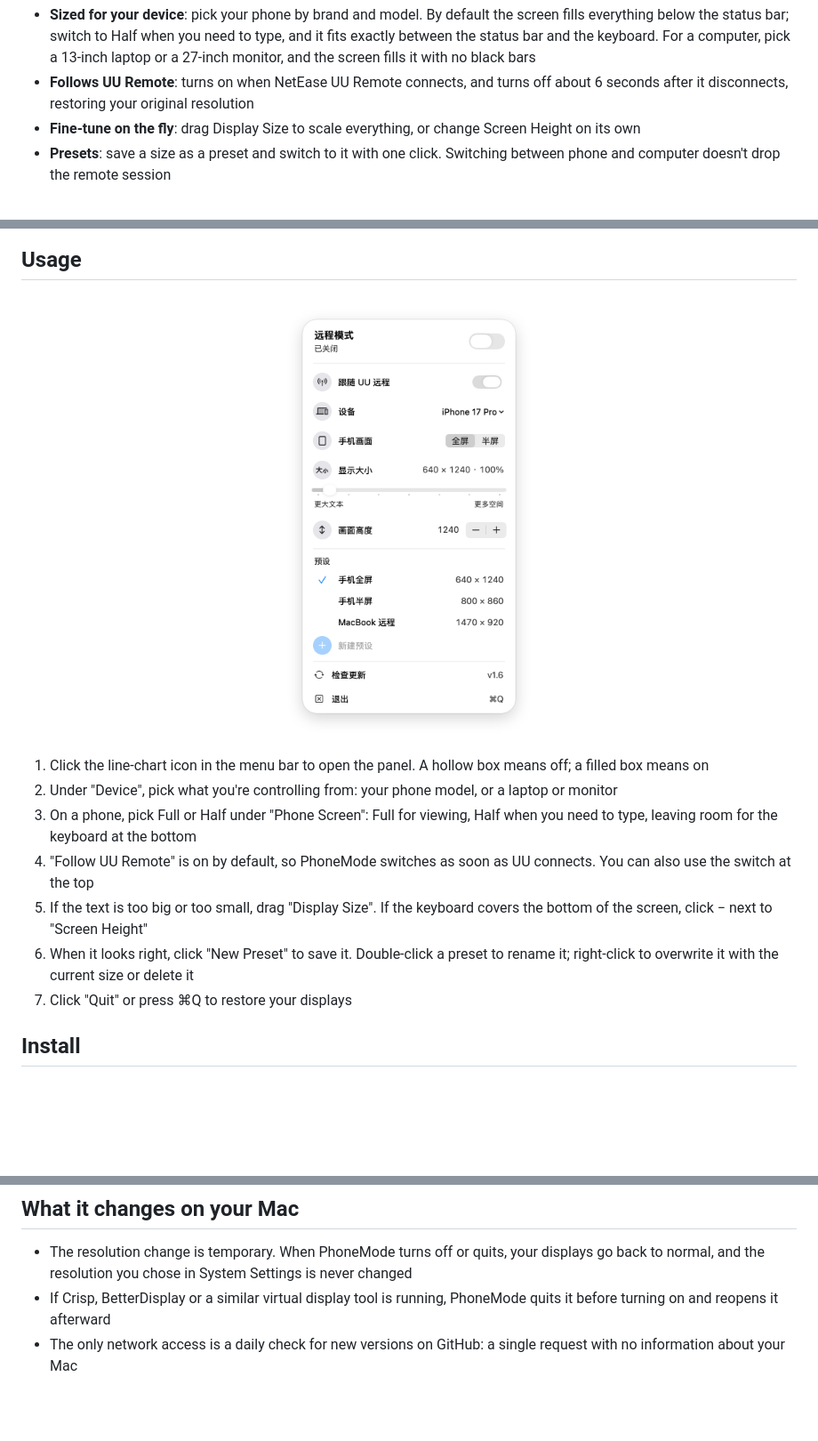
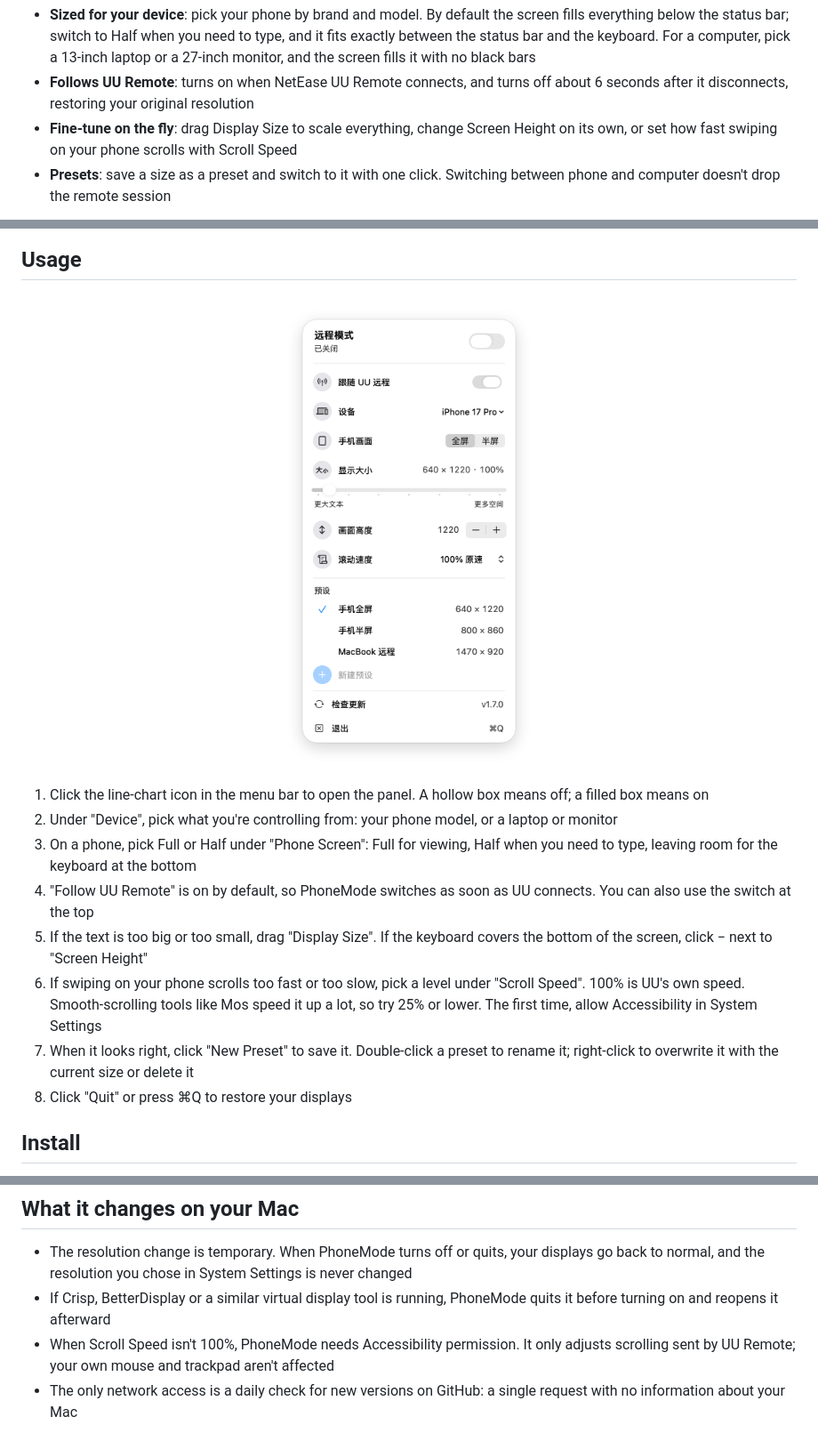
Before and after one commit to cyanext/PhoneMode, a Markdown page: README.en.md, 3 parts joined by grey strips. Shown at 89% size. Drawn GitHub-style; pictures changed too: docs/screenshot-light.png; blank space fills up the shorter version.

```diff
--- a/README.en.md
+++ b/README.en.md
@@ -14,7 +14,7 @@ PhoneMode creates a virtual display as the main screen, sized for the device you
 
 - **Sized for your device**: pick your phone by brand and model. By default the screen fills everything below the status bar; switch to Half when you need to type, and it fits exactly between the status bar and the keyboard. For a computer, pick a 13-inch laptop or a 27-inch monitor, and the screen fills it with no black bars
 - **Follows UU Remote**: turns on when NetEase UU Remote connects, and turns off about 6 seconds after it disconnects, restoring your original resolution
-- **Fine-tune on the fly**: drag Display Size to scale everything, or change Screen Height on its own
+- **Fine-tune on the fly**: drag Display Size to scale everything, change Screen Height on its own, or set how fast swiping on your phone scrolls with Scroll Speed
 - **Presets**: save a size as a preset and switch to it with one click. Switching between phone and computer doesn't drop the remote session
 
 <p align="center"><img src="docs/remote-diagram.jpg" width="100%" alt="The Mac screen shown at the phone's aspect ratio, filling the whole phone screen"></p>
@@ -28,8 +28,9 @@ PhoneMode creates a virtual display as the main screen, sized for the device you
 3. On a phone, pick Full or Half under "Phone Screen": Full for viewing, Half when you need to type, leaving room for the keyboard at the bottom
 4. "Follow UU Remote" is on by default, so PhoneMode switches as soon as UU connects. You can also use the switch at the top
 5. If the text is too big or too small, drag "Display Size". If the keyboard covers the bottom of the screen, click − next to "Screen Height"
-6. When it looks right, click "New Preset" to save it. Double-click a preset to rename it; right-click to overwrite it with the current size or delete it
-7. Click "Quit" or press ⌘Q to restore your displays
+6. If swiping on your phone scrolls too fast or too slow, pick a level under "Scroll Speed". 100% is UU's own speed. Smooth-scrolling tools like Mos speed it up a lot, so try 25% or lower. The first time, allow Accessibility in System Settings
+7. When it looks right, click "New Preset" to save it. Double-click a preset to rename it; right-click to overwrite it with the current size or delete it
+8. Click "Quit" or press ⌘Q to restore your displays
 
 ## Install
 
@@ -41,6 +42,7 @@ Requires macOS 12 or later, on Apple silicon or Intel. The interface follows you
 
 - The resolution change is temporary. When PhoneMode turns off or quits, your displays go back to normal, and the resolution you chose in System Settings is never changed
 - If Crisp, BetterDisplay or a similar virtual display tool is running, PhoneMode quits it before turning on and reopens it afterward
+- When Scroll Speed isn't 100%, PhoneMode needs Accessibility permission. It only adjusts scrolling sent by UU Remote; your own mouse and trackpad aren't affected
 - The only network access is a daily check for new versions on GitHub: a single request with no information about your Mac
 
 ## Build from source
```
Also changed, not shown: other parts of README.en.md (+1 -1 lines), CHANGELOG.md (+6 -0 lines), README.md (+6 -4 lines), docs/screenshot-dark.png, 7 other files.
